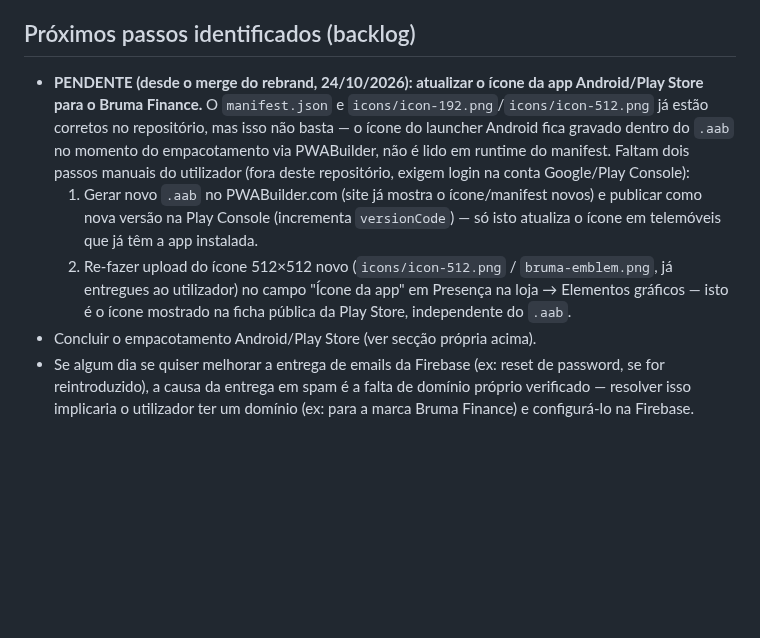
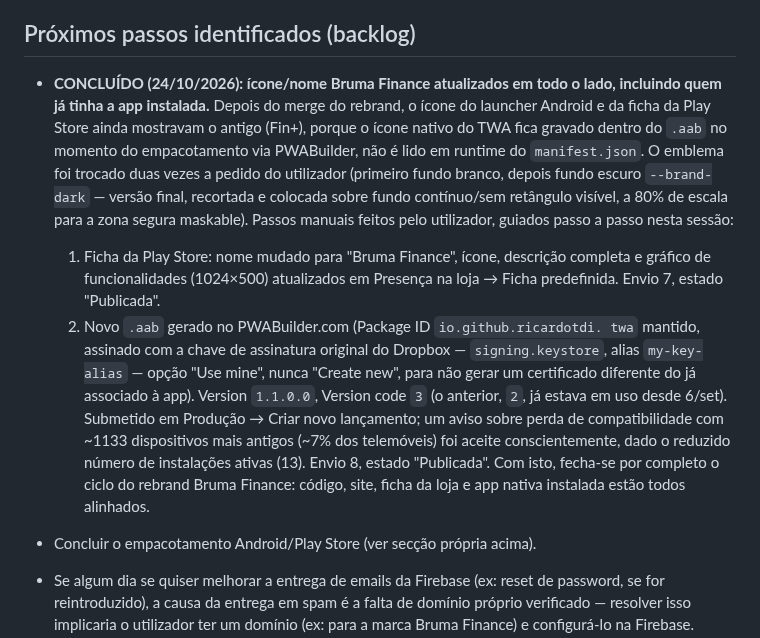
Before and after one commit to ricardotdi/gastos-prototipo, a Markdown page: CLAUDE.md, the part around the change. Drawn GitHub-style; blank space fills up the shorter version.

Commit message:
Regista a conclusão do rebrand Bruma Finance na Play Store
Confirma em CLAUDE.md que tanto a ficha da loja (nome, ícone, descrição,
gráfico de funcionalidades) como o novo .aab (versão 3/1.1.0.0, assinado
com a chave original) foram publicados com sucesso, fechando o ciclo
completo do rebrand iniciado em setembro/2026.

Co-Authored-By: Claude Sonnet 5 <noreply@anthropic.com>
Claude-Session: https://claude.ai/code/session_01SNFtyaMPEENq14sQJRkzUJ

```diff
--- a/CLAUDE.md
+++ b/CLAUDE.md
@@ -1168,21 +1168,32 @@ abrirem o link, tocarem em "Tornar-me testador", instalarem e abrirem a app.
 
 ## Próximos passos identificados (backlog)
 
-- **PENDENTE (desde o merge do rebrand, 24/10/2026): atualizar o ícone da
-  app Android/Play Store para o Bruma Finance.** O `manifest.json` e
-  `icons/icon-192.png`/`icons/icon-512.png` já estão corretos no
-  repositório, mas isso não basta — o ícone do launcher Android fica
-  gravado dentro do `.aab` no momento do empacotamento via PWABuilder, não
-  é lido em runtime do manifest. Faltam dois passos manuais do utilizador
-  (fora deste repositório, exigem login na conta Google/Play Console):
-  1. Gerar novo `.aab` no PWABuilder.com (site já mostra o ícone/manifest
-     novos) e publicar como nova versão na Play Console (incrementa
-     `versionCode`) — só isto atualiza o ícone em telemóveis que já têm a
-     app instalada.
-  2. Re-fazer upload do ícone 512×512 novo (`icons/icon-512.png` /
-     `bruma-emblem.png`, já entregues ao utilizador) no campo "Ícone da
-     app" em Presença na loja → Elementos gráficos — isto é o ícone
-     mostrado na ficha pública da Play Store, independente do `.aab`.
+- **CONCLUÍDO (24/10/2026): ícone/nome Bruma Finance atualizados em todo o
+  lado, incluindo quem já tinha a app instalada.** Depois do merge do
+  rebrand, o ícone do launcher Android e da ficha da Play Store ainda
+  mostravam o antigo (Fin+), porque o ícone nativo do TWA fica gravado
+  dentro do `.aab` no momento do empacotamento via PWABuilder, não é lido
+  em runtime do `manifest.json`. O emblema foi trocado duas vezes a pedido
+  do utilizador (primeiro fundo branco, depois fundo escuro `--brand-dark`
+  — versão final, recortada e colocada sobre fundo contínuo/sem retângulo
+  visível, a 80% de escala para a zona segura maskable). Passos manuais
+  feitos pelo utilizador, guiados passo a passo nesta sessão:
+  1. Ficha da Play Store: nome mudado para "Bruma Finance", ícone, descrição
+     completa e gráfico de funcionalidades (1024×500) atualizados em
+     Presença na loja → Ficha predefinida. Envio 7, estado "Publicada".
+  2. Novo `.aab` gerado no PWABuilder.com (Package ID `io.github.ricardotdi.
+     twa` mantido, assinado com a chave de assinatura original do Dropbox —
+     `signing.keystore`, alias `my-key-alias` — opção "Use mine", nunca
+     "Create new", para não gerar um certificado diferente do já associado
+     à app). Version `1.1.0.0`, Version code `3` (o anterior, `2`, já
+     estava em uso desde 6/set). Submetido em Produção → Criar novo
+     lançamento; um aviso sobre perda de compatibilidade com ~1133
+     dispositivos mais antigos (~7% dos telemóveis) foi aceite
+     conscientemente, dado o reduzido número de instalações ativas (13).
+     Envio 8, estado "Publicada".
+  Com isto, fecha-se por completo o ciclo do rebrand Bruma Finance: código,
+  site, ficha da loja e app nativa instalada estão todos alinhados.
+
 - Concluir o empacotamento Android/Play Store (ver secção própria acima).
 - Se algum dia se quiser melhorar a entrega de emails da Firebase (ex: reset de
   password, se for reintroduzido), a causa da entrega em spam é a falta de
```
